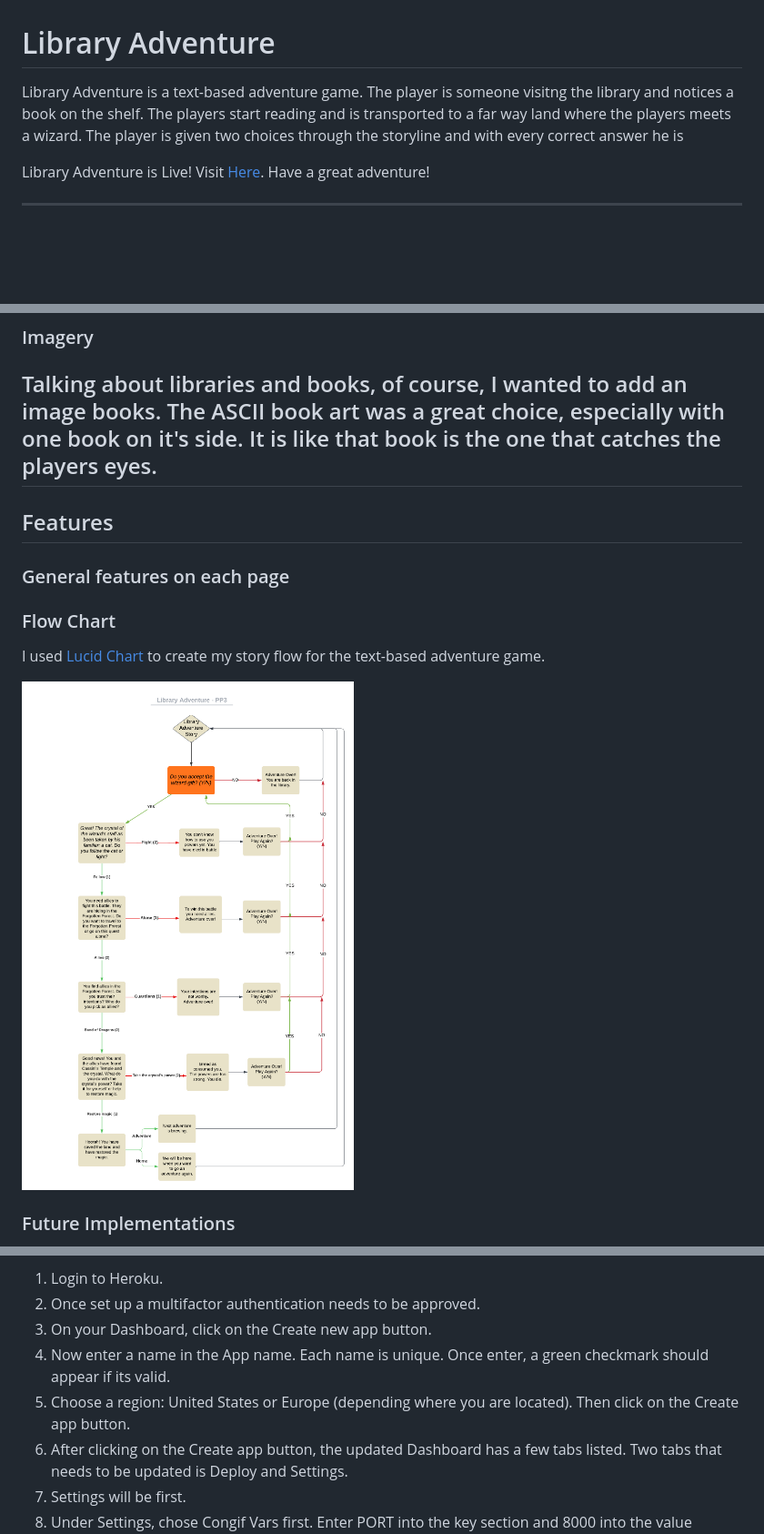
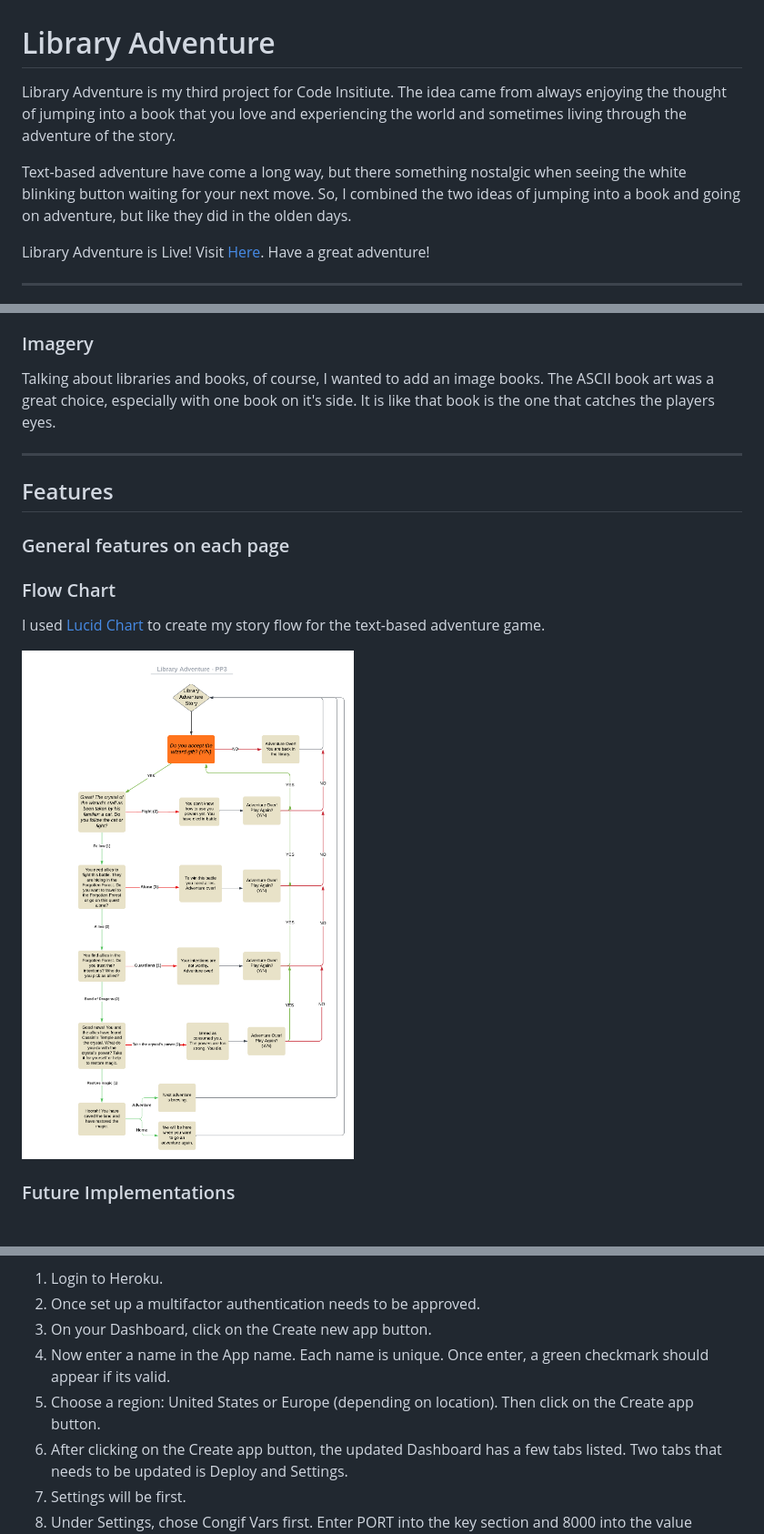
Before and after one commit to apita1423/libraryadventure-pp3, a Markdown page: README.md, 3 parts joined by grey strips. Shown: that part at 91% size. Drawn GitHub-style; blank space fills up the shorter version.

```diff
--- a/README.md
+++ b/README.md
@@ -1,5 +1,7 @@
 # Library Adventure
-Library Adventure is a text-based adventure game. The player is someone visitng the library and notices a book on the shelf. The players start reading and is transported to a far way land where the players meets a wizard. The player is given two choices through the storyline and with every correct answer he is
+Library Adventure is my third project for Code Insitiute. The idea came from always enjoying the thought of jumping into a book that you love and experiencing the world and sometimes living through the adventure of the story.
+
+Text-based adventure have come a long way, but there something nostalgic when seeing the white blinking button waiting for your next move. So, I combined the two ideas of jumping into a book and going on adventure, but like they did in the olden days.
 
 Library Adventure is Live!  Visit [Here]().  Have a great adventure!
 
@@ -53,6 +54,7 @@ I used the Colorama module as a way to colour my text in the Python terminal. Th
 
 ### Imagery
 Talking about libraries and books, of course, I wanted to add an image books. The ASCII book art was a great choice, especially with one book on it's side. It is like that book is the one that catches the players eyes.
+
 ---
 
 ## Features
@@ -62,7 +64,7 @@ Talking about libraries and books, of course, I wanted to add an image books. Th
 ### Flow Chart
 I used [Lucid Chart](https://lucid.app/) to create my story flow for the text-based adventure game.
 
-![Library Adventure Flow Chart](/readme-images/flowchart.png)
+![Library Adventure Flow Chart](/assets/images/flowchart.png)
 
 ### Future Implementations
 
@@ -102,7 +104,7 @@ Instructions on how to deploy on [Heroku](https://www.heroku.com):
 2. Once set up a multifactor authentication needs to be approved.
 3. On your Dashboard, click on the Create new app button.
 4. Now enter a name in the App name. Each name is unique. Once enter, a green checkmark should appear if its valid.
-5. Choose a region: United States or Europe (depending where you are located). Then click on the Create app button.
+5. Choose a region: United States or Europe (depending on location). Then click on the Create app button.
 6. After clicking on the Create app button, the updated Dashboard has a few tabs listed. Two tabs that needs to be updated is Deploy and Settings.
 7. Settings will be first.
 8. Under Settings, chose Congif Vars first. Enter PORT into the key section and 8000 into the value section.
```
Also changed, not shown: other parts of README.md (+1 -2 lines), assets/images/flowchart.png (renamed from readme-images/flowchart.png), assets/images/python_linter.png (renamed from readme-images/python_linter.png).
